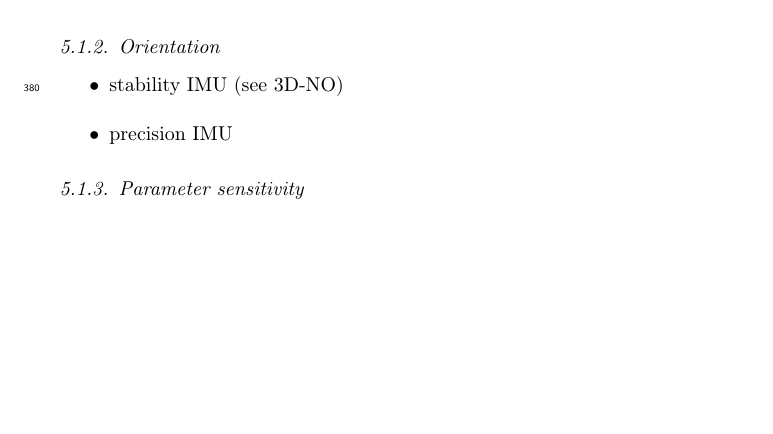
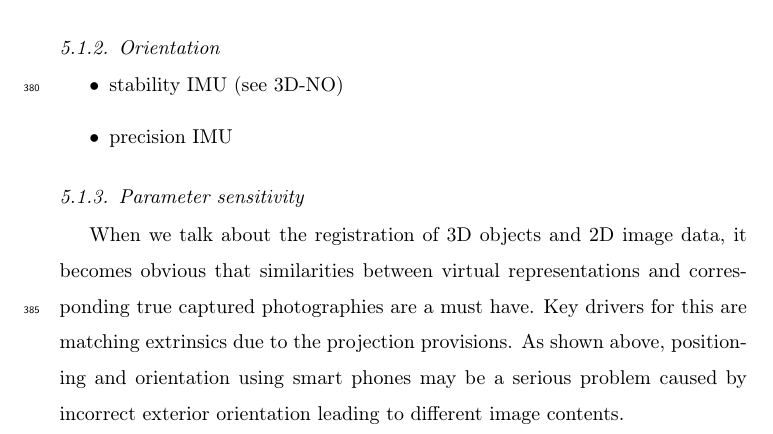
Before and after one commit to CKehl/MobileDigitalGeosciences_2018, a LaTeX paper (KroehnertKehl2018_MobileDigitalGeosciences.tex): part of page 18 of 47, cut so that both start at the same text, the shorter picture padded with empty space. Compiled offline with pdfLaTeX.

Commit message:
added first part of sensitivity

```diff
--- a/KroehnertKehl2018_MobileDigitalGeosciences.tex
+++ b/KroehnertKehl2018_MobileDigitalGeosciences.tex
@@ -663,6 +663,8 @@ Utilising the aforementioned image-to-geometry registration (section \ref{sec:al
 
 \subsubsection{Parameter sensitivity}
 \label{sec:technology:sensors:sensitivity}
+When we talk about the registration of 3D objects and 2D image data, it becomes obvious that similarities between virtual representations and corresponding true captured photographies are a must have. Key drivers for this are matching extrinsics due to the projection provisions. As shown above, positioning and orientation using smart phones may be a serious problem caused by incorrect exterior orientation leading to different image contents.
+
 
 \subsection{Graphics}
 \label{sec:technology:graphics}
```
